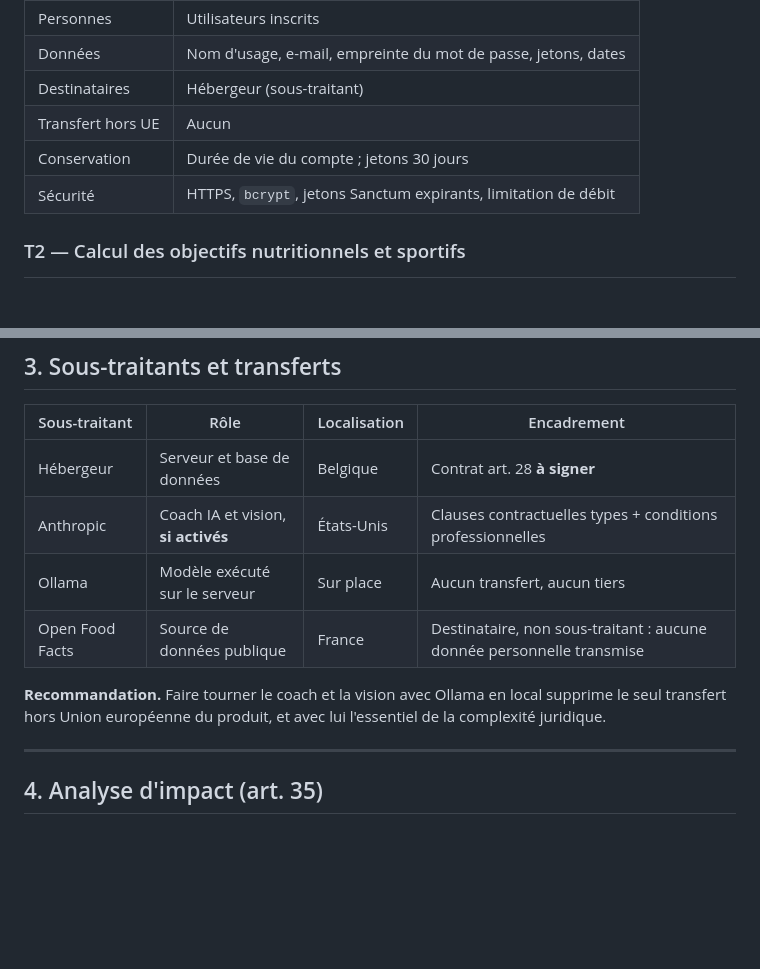
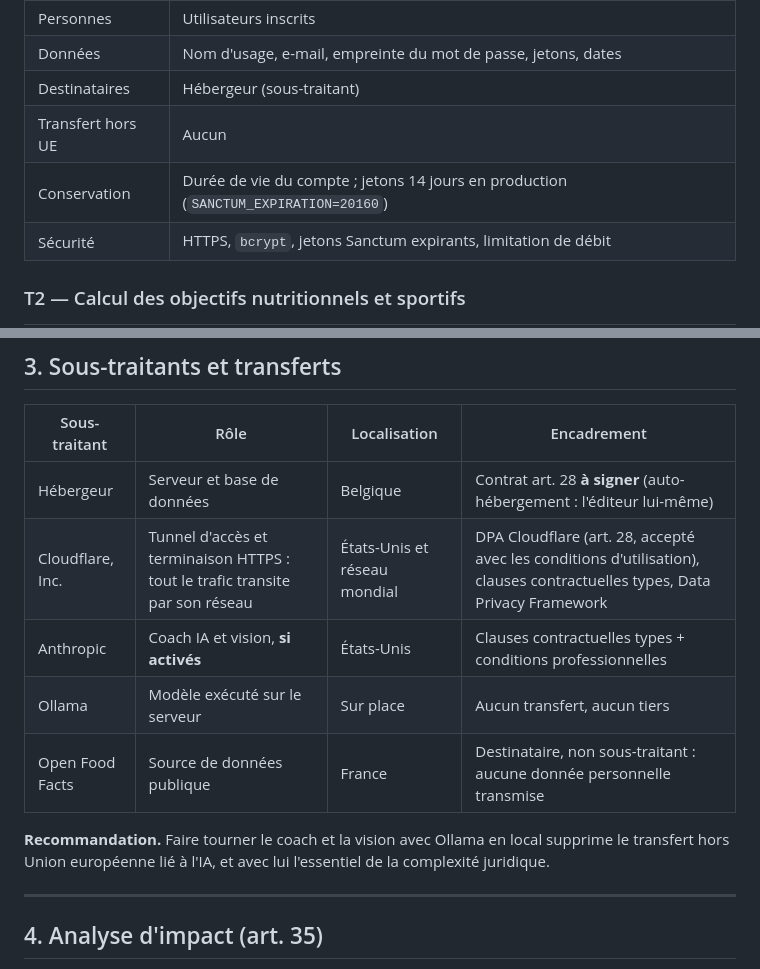
Before and after one commit to FloWindels/NutriApp, a Markdown page: docs/RGPD.md, 2 parts joined by grey strips. Rendered like a GitHub page; blank space fills up the shorter version.

```diff
--- a/docs/RGPD.md
+++ b/docs/RGPD.md
@@ -68,7 +68,7 @@ nombre d'utilisateurs devient significatif.
 | Données | Nom d'usage, e-mail, empreinte du mot de passe, jetons, dates |
 | Destinataires | Hébergeur (sous-traitant) |
 | Transfert hors UE | Aucun |
-| Conservation | Durée de vie du compte ; jetons 30 jours |
+| Conservation | Durée de vie du compte ; jetons 14 jours en production (`SANCTUM_EXPIRATION=20160`) |
 | Sécurité | HTTPS, `bcrypt`, jetons Sanctum expirants, limitation de débit |
 
 ### T2 — Calcul des objectifs nutritionnels et sportifs
@@ -181,13 +181,14 @@ nombre d'utilisateurs devient significatif.
 
 | Sous-traitant | Rôle | Localisation | Encadrement |
 |---|---|---|---|
-| Hébergeur | Serveur et base de données | Belgique | Contrat art. 28 **à signer** |
+| Hébergeur | Serveur et base de données | Belgique | Contrat art. 28 **à signer** (auto-hébergement : l'éditeur lui-même) |
+| Cloudflare, Inc. | Tunnel d'accès et terminaison HTTPS : tout le trafic transite par son réseau | États-Unis et réseau mondial | DPA Cloudflare (art. 28, accepté avec les conditions d'utilisation), clauses contractuelles types, Data Privacy Framework |
 | Anthropic | Coach IA et vision, **si activés** | États-Unis | Clauses contractuelles types + conditions professionnelles |
 | Ollama | Modèle exécuté sur le serveur | Sur place | Aucun transfert, aucun tiers |
 | Open Food Facts | Source de données publique | France | Destinataire, non sous-traitant : aucune donnée personnelle transmise |
 
-**Recommandation.** Faire tourner le coach et la vision avec Ollama en local supprime le seul
-transfert hors Union européenne du produit, et avec lui l'essentiel de la complexité juridique.
+**Recommandation.** Faire tourner le coach et la vision avec Ollama en local supprime le
+transfert hors Union européenne lié à l'IA, et avec lui l'essentiel de la complexité juridique.
 
 ---
 
```
Also changed, not shown: docs/API.md (+29 -15 lines), docs/MODELE_DONNEES.md (+2 -0 lines).
